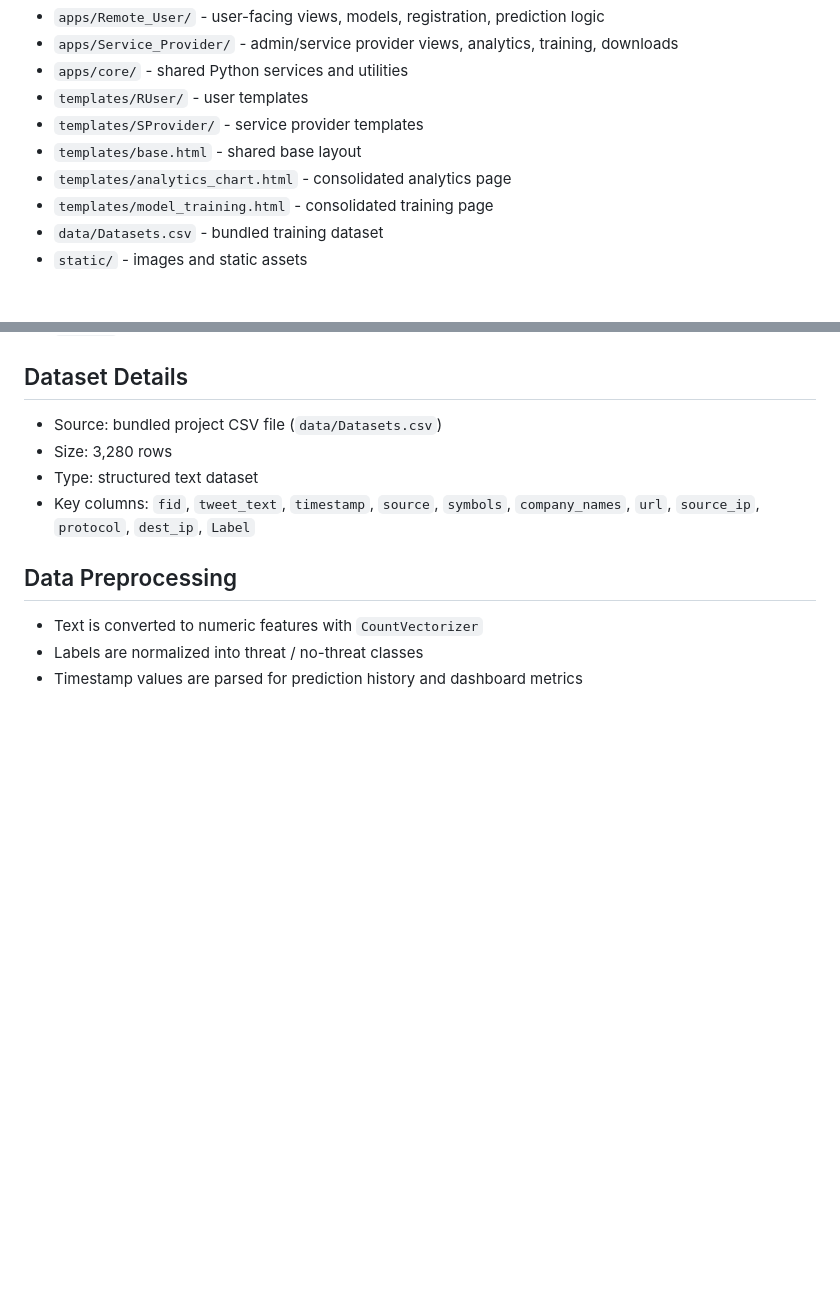
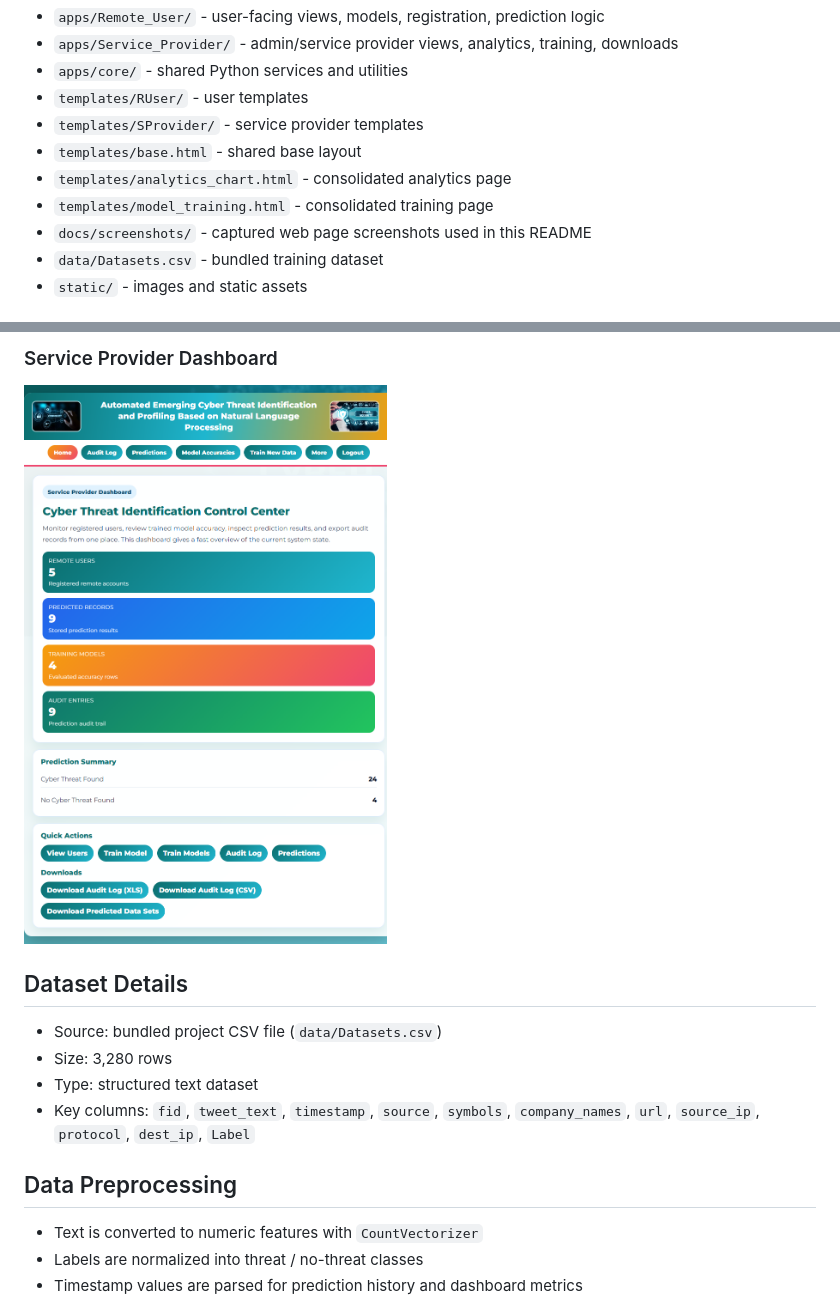
Before and after one commit to maxim-65/Threat-identification-using-NLP, a Markdown page: README.md, 2 parts joined by grey strips. GitHub-like rendering; pictures changed too: docs/screenshots/service-provider-home.png (added); blank space fills up the shorter version.

Commit message:
Add README screenshots and fix service provider login field

```diff
--- a/README.md
+++ b/README.md
@@ -34,5 +34,6 @@ The application converts text into numerical features, trains multiple machine l
 - `templates/base.html` - shared base layout
 - `templates/analytics_chart.html` - consolidated analytics page
 - `templates/model_training.html` - consolidated training page
+- `docs/screenshots/` - captured web page screenshots used in this README
 - `data/Datasets.csv` - bundled training dataset
 - `static/` - images and static assets
@@ -39,3 +55,5 @@ The application converts text into numerical features, trains multiple machine l
+### Service Provider Dashboard
+![Service Provider Dashboard](docs/screenshots/service-provider-home.png)
 
 ## Dataset Details
 - Source: bundled project CSV file (`data/Datasets.csv`)
```
Also changed, not shown: other parts of README.md (+15 -0 lines), docs/screenshots/home-page.png (added), docs/screenshots/register-page.png (added), docs/screenshots/remote-user-login.png (added), docs/screenshots/service-provider-login.png (added), 1 other file.
